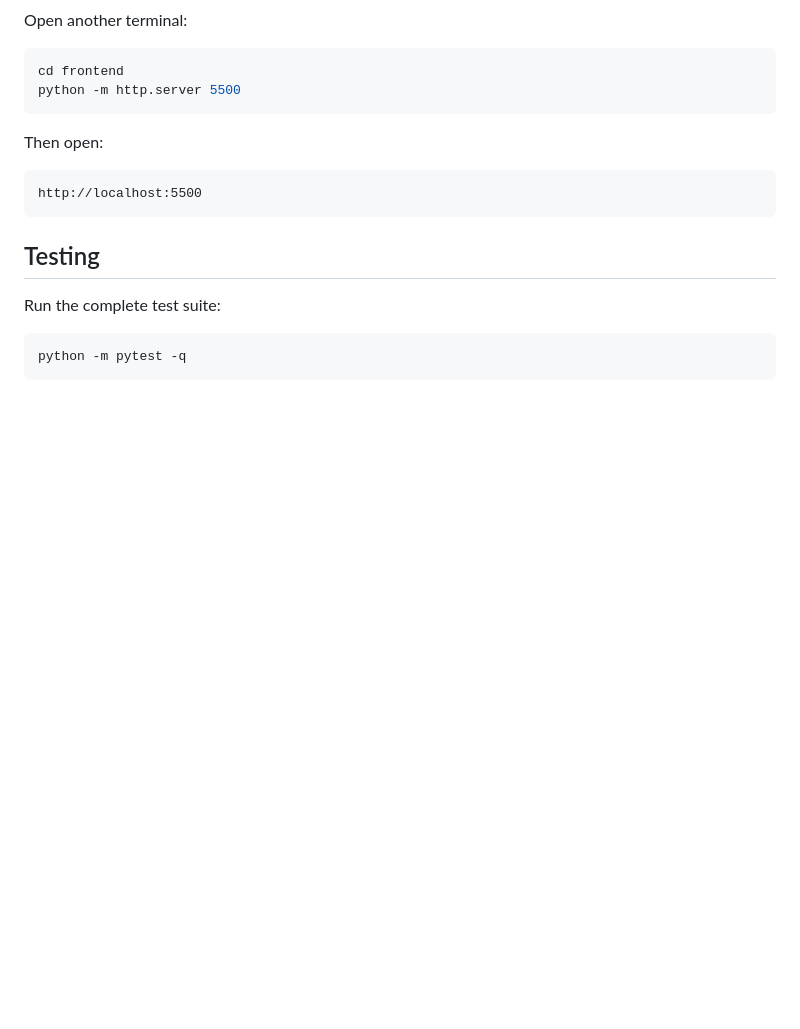
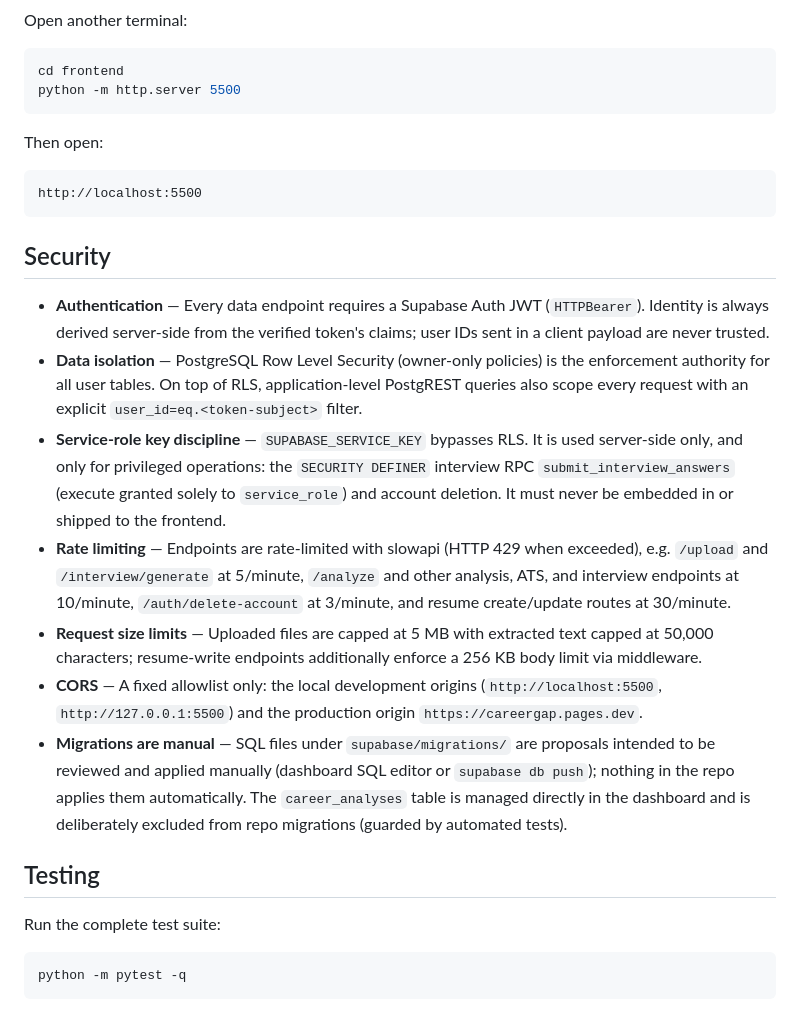
Before and after one commit to heypriyanshu-sharma/CareerGap, a Markdown page: README.md, the part around one of its changes. GitHub-like rendering; blank space fills up the shorter version.

````diff
--- a/README.md
+++ b/README.md
@@ -149,6 +172,16 @@ Then open:
 http://localhost:5500
 ```
 
+## Security
+
+- **Authentication** — Every data endpoint requires a Supabase Auth JWT (`HTTPBearer`). Identity is always derived server-side from the verified token's claims; user IDs sent in a client payload are never trusted.
+- **Data isolation** — PostgreSQL Row Level Security (owner-only policies) is the enforcement authority for all user tables. On top of RLS, application-level PostgREST queries also scope every request with an explicit `user_id=eq.<token-subject>` filter.
+- **Service-role key discipline** — `SUPABASE_SERVICE_KEY` bypasses RLS. It is used server-side only, and only for privileged operations: the `SECURITY DEFINER` interview RPC `submit_interview_answers` (execute granted solely to `service_role`) and account deletion. It must never be embedded in or shipped to the frontend.
+- **Rate limiting** — Endpoints are rate-limited with slowapi (HTTP 429 when exceeded), e.g. `/upload` and `/interview/generate` at 5/minute, `/analyze` and other analysis, ATS, and interview endpoints at 10/minute, `/auth/delete-account` at 3/minute, and resume create/update routes at 30/minute.
+- **Request size limits** — Uploaded files are capped at 5 MB with extracted text capped at 50,000 characters; resume-write endpoints additionally enforce a 256 KB body limit via middleware.
+- **CORS** — A fixed allowlist only: the local development origins (`http://localhost:5500`, `http://127.0.0.1:5500`) and the production origin `https://careergap.pages.dev`.
+- **Migrations are manual** — SQL files under `supabase/migrations/` are proposals intended to be reviewed and applied manually (dashboard SQL editor or `supabase db push`); nothing in the repo applies them automatically. The `career_analyses` table is managed directly in the dashboard and is deliberately excluded from repo migrations (guarded by automated tests).
+
 ## Testing
 
 Run the complete test suite:
````
Also changed, not shown: other parts of README.md (+39 -16 lines).
